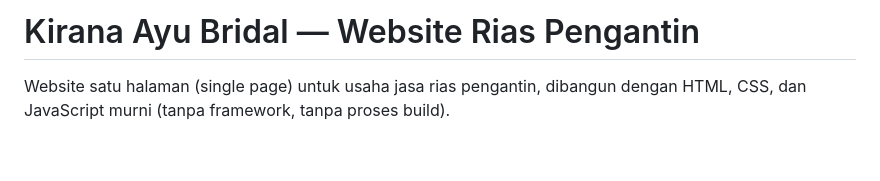
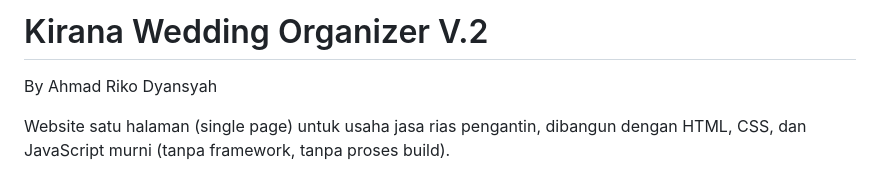
Before and after one commit to ardyansyah19/WO-Kirana-Ayu-V.2, a Markdown page: README.md, the part around the change. GitHub-like rendering; blank space fills up the shorter version.

```diff
--- a/README.md
+++ b/README.md
@@ -1,4 +1,5 @@
-# Kirana Ayu Bridal — Website Rias Pengantin
+# Kirana Wedding Organizer V.2
+By Ahmad Riko Dyansyah
 
 Website satu halaman (single page) untuk usaha jasa rias pengantin, dibangun dengan HTML, CSS, dan JavaScript murni (tanpa framework, tanpa proses build).
 
```
